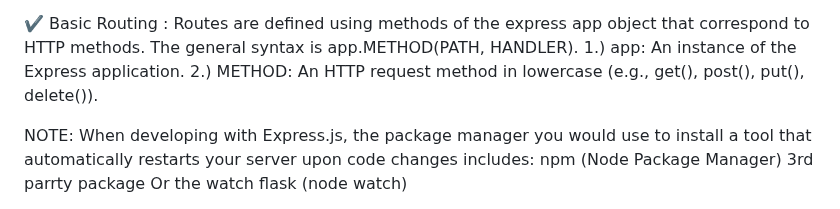
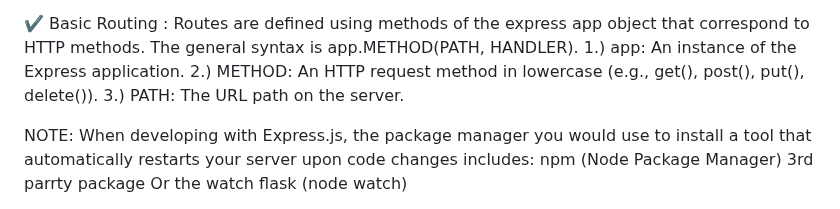
Before and after one commit to legendarycode3/express-js-crash-course, a Markdown page: readme.md, the part around the change. Drawn GitHub-style.

```diff
--- a/readme.md
+++ b/readme.md
@@ -66,6 +66,7 @@ Routes are defined using methods of the express app object that correspond to HT
 methods. The general syntax is app.METHOD(PATH, HANDLER). </br>
 1.) app: An instance of the Express application. </br>
 2.) METHOD: An HTTP request method in lowercase (e.g., get(), post(), put(), delete()). </br>
+3.) PATH: The URL path on the server. </br>
 
 
 NOTE: When developing with Express.js,  the package manager you would use to install a tool that automatically restarts your server upon code changes includes:
```
